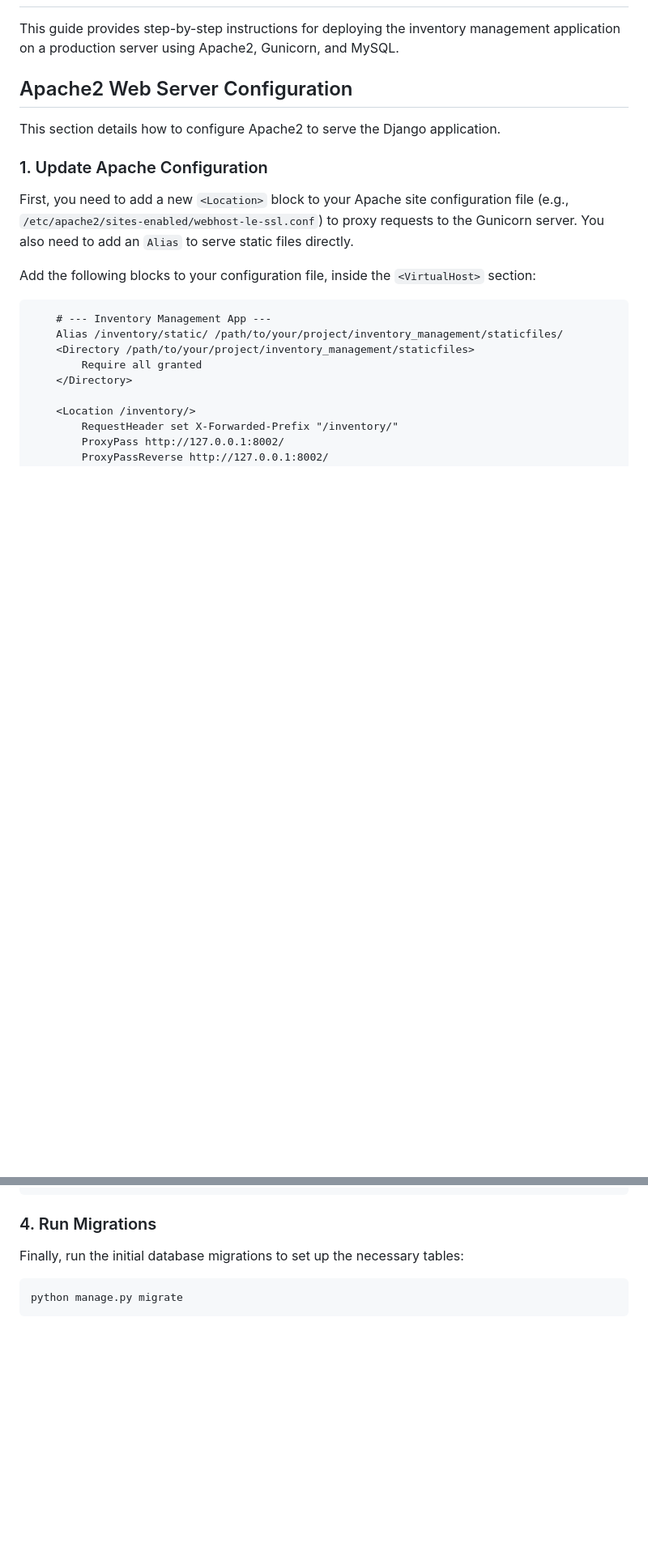
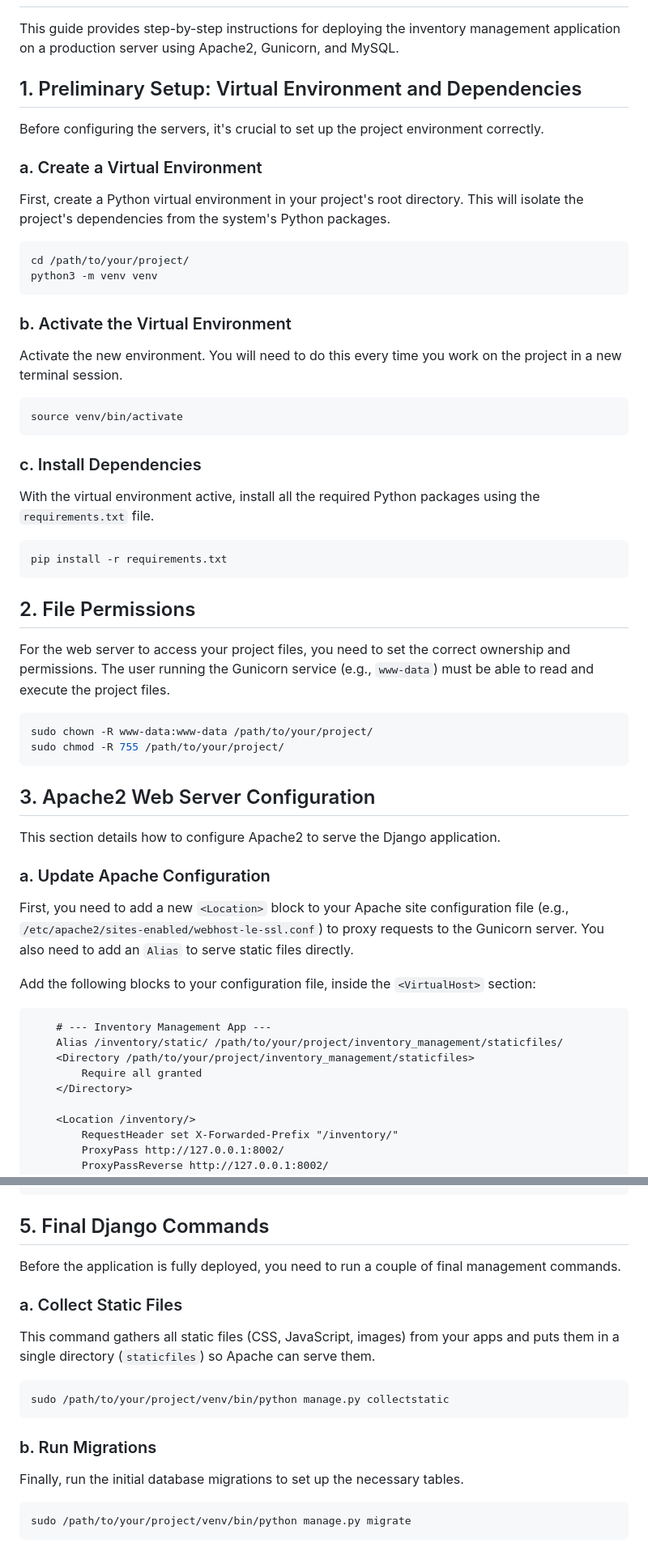
Before and after one commit to arm00pv/datea, a Markdown page: deployment.md, 2 parts joined by grey strips. Shown at 81% size. GitHub-like rendering; blank space fills up the shorter version.

Commit message:
docs: Update deployment guide with venv and permissions
This commit updates the `deployment.md` file to include instructions for setting up a virtual environment, installing dependencies, and setting file permissions. It also clarifies the use of `sudo` with management commands and adds the `collectstatic` step.

````diff
--- a/deployment.md
+++ b/deployment.md
@@ -2,11 +2,49 @@
 
 This guide provides step-by-step instructions for deploying the inventory management application on a production server using Apache2, Gunicorn, and MySQL.
 
-## Apache2 Web Server Configuration
+## 1. Preliminary Setup: Virtual Environment and Dependencies
+
+Before configuring the servers, it's crucial to set up the project environment correctly.
+
+### a. Create a Virtual Environment
+
+First, create a Python virtual environment in your project's root directory. This will isolate the project's dependencies from the system's Python packages.
+
+```bash
+cd /path/to/your/project/
+python3 -m venv venv
+```
+
+### b. Activate the Virtual Environment
+
+Activate the new environment. You will need to do this every time you work on the project in a new terminal session.
+
+```bash
+source venv/bin/activate
+```
+
+### c. Install Dependencies
+
+With the virtual environment active, install all the required Python packages using the `requirements.txt` file.
+
+```bash
+pip install -r requirements.txt
+```
+
+## 2. File Permissions
+
+For the web server to access your project files, you need to set the correct ownership and permissions. The user running the Gunicorn service (e.g., `www-data`) must be able to read and execute the project files.
+
+```bash
+sudo chown -R www-data:www-data /path/to/your/project/
+sudo chmod -R 755 /path/to/your/project/
+```
+
+## 3. Apache2 Web Server Configuration
 
 This section details how to configure Apache2 to serve the Django application.
 
-### 1. Update Apache Configuration
+### a. Update Apache Configuration
 
 First, you need to add a new `<Location>` block to your Apache site configuration file (e.g., `/etc/apache2/sites-enabled/webhost-le-ssl.conf`) to proxy requests to the Gunicorn server. You also need to add an `Alias` to serve static files directly.
 
@@ -127,10 +165,22 @@ DATABASES = {
 }
 ```
 
-### 4. Run Migrations
+## 5. Final Django Commands
 
-Finally, run the initial database migrations to set up the necessary tables:
+Before the application is fully deployed, you need to run a couple of final management commands.
+
+### a. Collect Static Files
+
+This command gathers all static files (CSS, JavaScript, images) from your apps and puts them in a single directory (`staticfiles`) so Apache can serve them.
 
 ```bash
-python manage.py migrate
+sudo /path/to/your/project/venv/bin/python manage.py collectstatic
 ```
+
+### b. Run Migrations
+
+Finally, run the initial database migrations to set up the necessary tables.
+
+```bash
+sudo /path/to/your/project/venv/bin/python manage.py migrate
+```
````
Also changed, not shown: other parts of deployment.md (+7 -7 lines).
